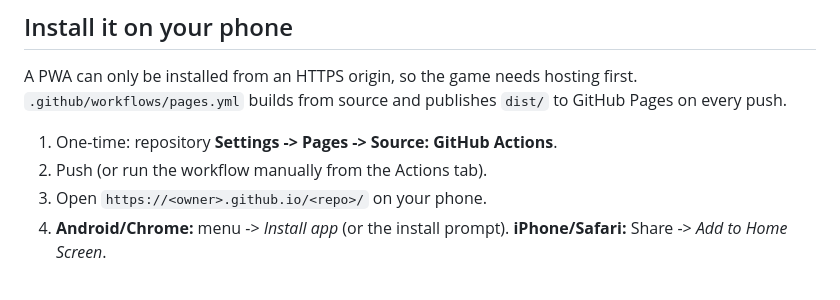
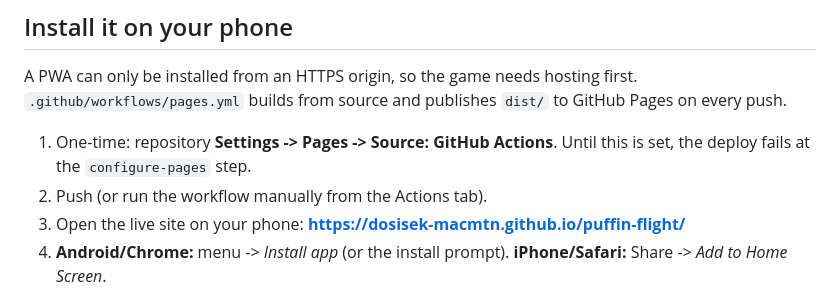
Before and after one commit to dosisek-MacMtn/puffin-flight, a Markdown page: README.md, the part around the change. GitHub-like rendering.

Commit message:
Point the install steps at the real Pages URL
Now that Pages is enabled, replace the placeholder host with the live
site and note which step fails when Pages has not been switched on.

Co-Authored-By: Claude Opus 5 <noreply@anthropic.com>
Claude-Session: https://claude.ai/code/session_01PQxe5JLGDao1ZLLxgUn7Gj

```diff
--- a/README.md
+++ b/README.md
@@ -208,8 +208,10 @@ first. `.github/workflows/pages.yml` builds from source and publishes `dist/`
 to GitHub Pages on every push.
 
 1. One-time: repository **Settings -> Pages -> Source: GitHub Actions**.
+   Until this is set, the deploy fails at the `configure-pages` step.
 2. Push (or run the workflow manually from the Actions tab).
-3. Open `https://<owner>.github.io/<repo>/` on your phone.
+3. Open the live site on your phone:
+   **https://dosisek-macmtn.github.io/puffin-flight/**
 4. **Android/Chrome:** menu -> *Install app* (or the install prompt).
    **iPhone/Safari:** Share -> *Add to Home Screen*.
 
```
